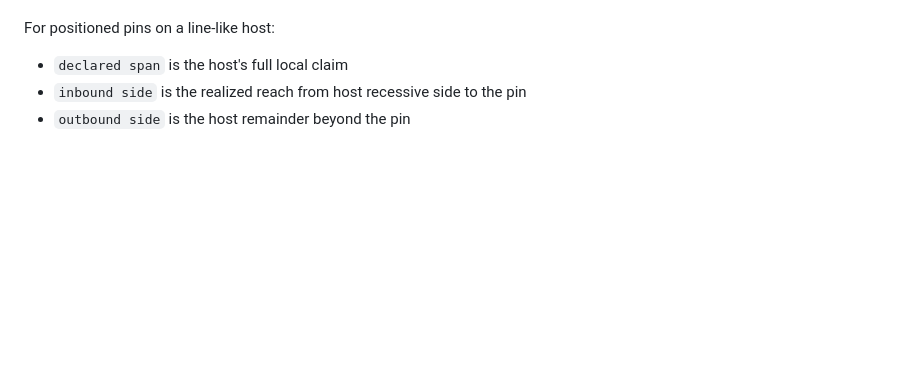
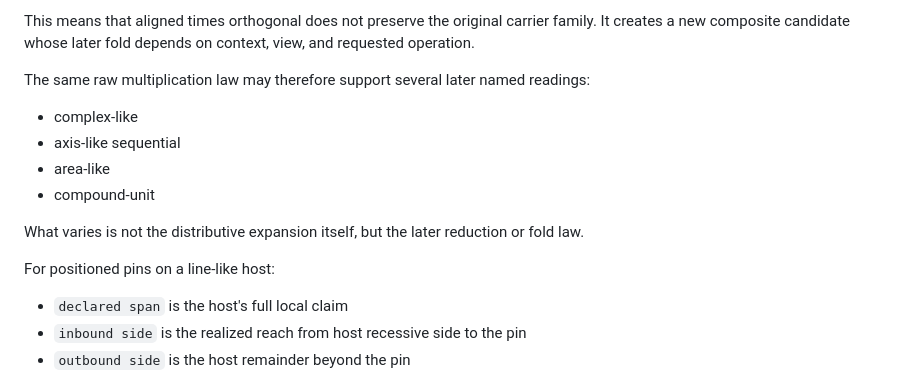
Before and after one commit to It3rate/ResoEngine, a Markdown page: Core3/Engine/Core3Axioms.md, the part around one of its changes. Rendered like a GitHub page; blank space fills up the shorter version.

```diff
--- a/Core3/Engine/Core3Axioms.md
+++ b/Core3/Engine/Core3Axioms.md
@@ -307,3 +388,18 @@ The unit number itself should be read numerically:
+This means that aligned times orthogonal does not preserve the original carrier
+family. It creates a new composite candidate whose later fold depends on
+context, view, and requested operation.
+
+The same raw multiplication law may therefore support several later named
+readings:
+
+- complex-like
+- axis-like sequential
+- area-like
+- compound-unit
+
+What varies is not the distributive expansion itself, but the later reduction
+or fold law.
+
 For positioned pins on a line-like host:
 
 - `declared span` is the host's full local claim
```
Also changed, not shown: other parts of Core3/Engine/Core3Axioms.md (+81 -0 lines).
